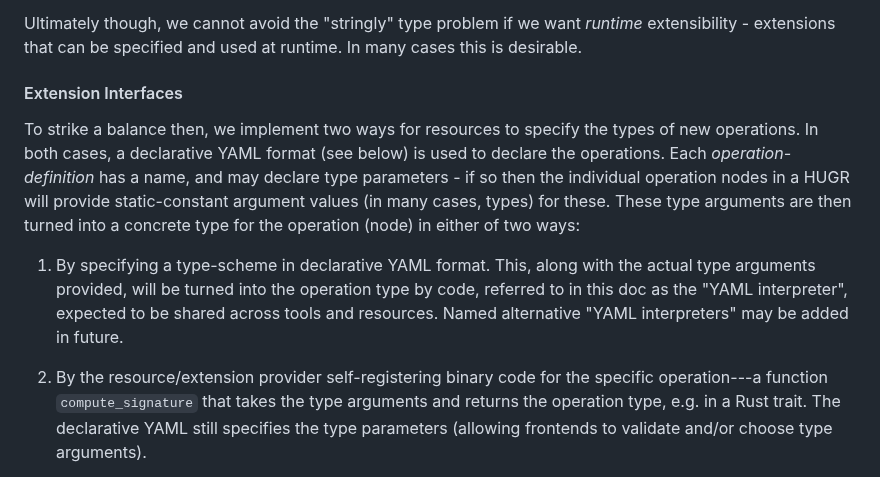
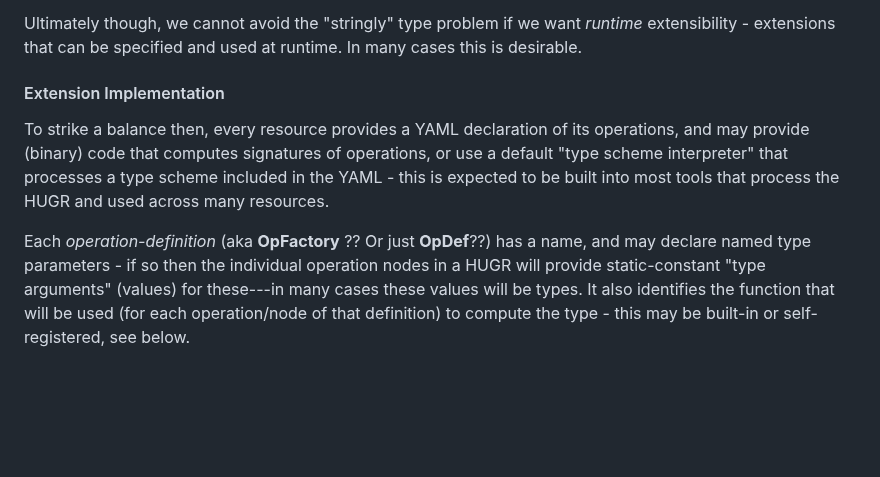
Before and after one commit to CQCL/hugr, a Markdown page: specification/hugr.md, the part around one of its changes. Rendered like a GitHub page; blank space fills up the shorter version.

Commit message:
Combine both registries via signature/function defaulting to resource name

```diff
--- a/specification/hugr.md
+++ b/specification/hugr.md
@@ -599,24 +599,17 @@ Ultimately though, we cannot avoid the "stringly" type problem if we
 want *runtime* extensibility - extensions that can be specified and used
 at runtime. In many cases this is desirable.
 
-#### Extension Interfaces
-
-To strike a balance then, we implement two ways for resources to specify the
-types of new operations. In both cases, a declarative YAML format (see below)
-is used to declare the operations. Each *operation-definition* has a name, and
-may declare type parameters - if so then the individual operation nodes in a HUGR
-will provide static-constant argument values (in many cases, types) for these.
-These type arguments are then turned into a concrete type for the operation (node)
-in either of two ways:
-
-1.  By specifying a type-scheme in declarative YAML format. This, along with the
-    actual type arguments provided, will be turned into the operation type by code,
-    referred to in this doc as the "YAML interpreter", expected to be shared across
-    tools and resources. Named alternative "YAML interpreters" may be added in future.
-
-2.  By the resource/extension provider self-registering binary code for the specific
-    operation---a function `compute_signature` that takes the type arguments and returns
-    the operation type, e.g. in a Rust trait. The declarative YAML still specifies the
-    type parameters (allowing frontends to validate and/or choose type arguments).
+#### Extension Implementation
+
+To strike a balance then, every resource provides a YAML declaration of its operations,
+and may provide (binary) code that computes signatures of operations, or use a default
+"type scheme interpreter" that processes a type scheme included in the YAML - this is
+expected to be built into most tools that process the HUGR and used across many resources.
+
+Each *operation-definition* (aka **OpFactory** ?? Or just **OpDef**??) has a name, and may declare named type
+parameters - if so then the individual operation nodes in a HUGR will provide static-constant
+"type arguments" (values) for these---in many cases these values will be types. It also
+identifies the function that will be used (for each operation/node of that definition) to
+compute the type - this may be built-in or self-registered, see below.
 
 When serializing the node, we also serialize the type arguments; we can also serialize
```
Also changed, not shown: other parts of specification/hugr.md (+50 -47 lines).
